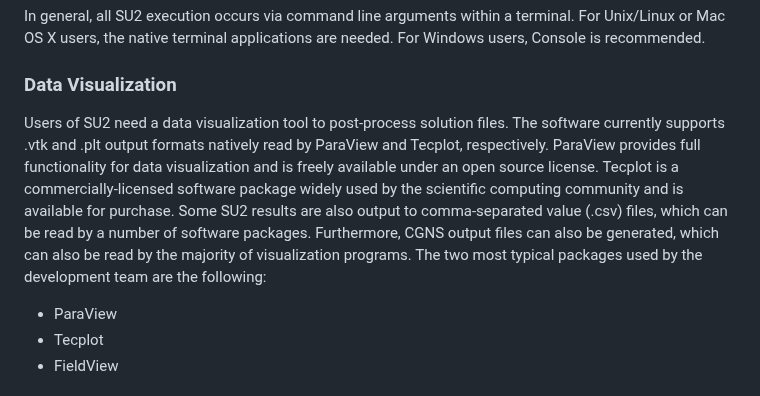
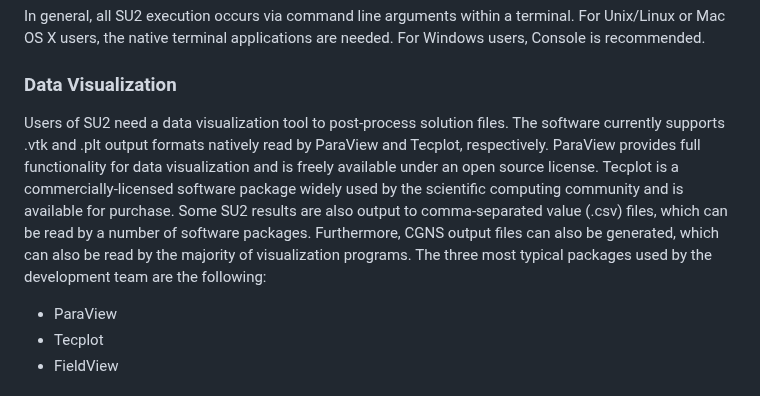
Before and after one commit to su2code/su2code.github.io, a Markdown page: _docs/Installation.md, the part around the change. Drawn GitHub-style.

Commit message:
typo fix: two --> three

```diff
--- a/_docs/Installation.md
+++ b/_docs/Installation.md
@@ -22,7 +22,7 @@ In general, all SU2 execution occurs via command line arguments within a termina
 
 ### Data Visualization
 
-Users of SU2 need a data visualization tool to post-process solution files. The software currently supports .vtk and .plt output formats natively read by ParaView and Tecplot, respectively. ParaView provides full functionality for data visualization and is freely available under an open source license. Tecplot is a commercially-licensed software package widely used by the scientific computing community and is available for purchase. Some SU2 results are also output to comma-separated value (.csv) files, which can be read by a number of software packages. Furthermore, CGNS output files can also be generated, which can also be read by the majority of visualization programs. The two most typical packages used by the development team are the following:
+Users of SU2 need a data visualization tool to post-process solution files. The software currently supports .vtk and .plt output formats natively read by ParaView and Tecplot, respectively. ParaView provides full functionality for data visualization and is freely available under an open source license. Tecplot is a commercially-licensed software package widely used by the scientific computing community and is available for purchase. Some SU2 results are also output to comma-separated value (.csv) files, which can be read by a number of software packages. Furthermore, CGNS output files can also be generated, which can also be read by the majority of visualization programs. The three most typical packages used by the development team are the following:
 - ParaView
 - Tecplot
 - FieldView
```
